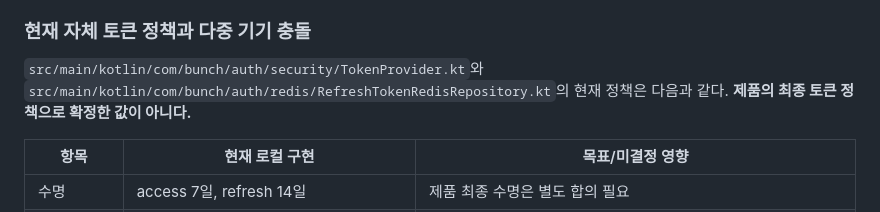
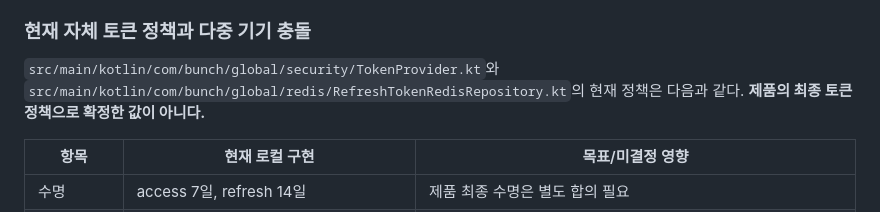
Before and after one commit to Kusitms-34th-Bunch/BUNCH_Server, a Markdown page: docs/specs/auth.md, the part around the change. GitHub-like rendering.

```diff
--- a/docs/specs/auth.md
+++ b/docs/specs/auth.md
@@ -314,8 +314,8 @@ Apple 탈퇴·토큰 취소는 **이번 스프린트 구현 범위 밖**이지
 
 ### 현재 자체 토큰 정책과 다중 기기 충돌
 
-`src/main/kotlin/com/bunch/auth/security/TokenProvider.kt`와
-`src/main/kotlin/com/bunch/auth/redis/RefreshTokenRedisRepository.kt`의
+`src/main/kotlin/com/bunch/global/security/TokenProvider.kt`와
+`src/main/kotlin/com/bunch/global/redis/RefreshTokenRedisRepository.kt`의
 현재 정책은 다음과 같다. **제품의 최종 토큰 정책으로 확정한 값이 아니다.**
 
 | 항목 | 현재 로컬 구현 | 목표/미결정 영향 |
```
Also changed, not shown: README.md (+2 -2 lines).
